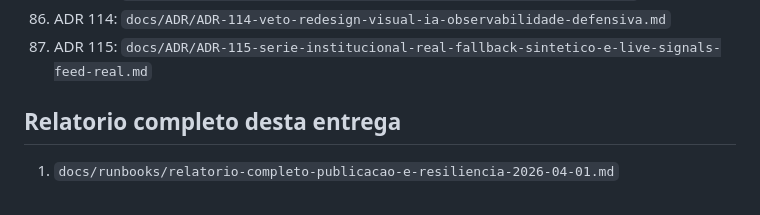
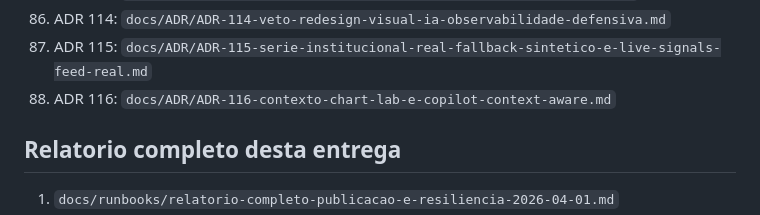
Before and after one commit to ArthurFritz8/BotFinanceiro, a Markdown page: README.md, the part around the change. GitHub-like rendering.

Commit message:
Registra ADR-116 para contexto expandido e Copilot context-aware

```diff
--- a/README.md
+++ b/README.md
@@ -171,6 +171,7 @@ Politica de retencao:
 85. ADR 113: `docs/ADR/ADR-113-acessibilidade-wcag-tabs-principais-chart-lab.md`
 86. ADR 114: `docs/ADR/ADR-114-veto-redesign-visual-ia-observabilidade-defensiva.md`
 87. ADR 115: `docs/ADR/ADR-115-serie-institucional-real-fallback-sintetico-e-live-signals-feed-real.md`
+88. ADR 116: `docs/ADR/ADR-116-contexto-chart-lab-e-copilot-context-aware.md`
 
 ## Relatorio completo desta entrega
 
```
Also changed, not shown: docs/ADR/ADR-116-contexto-chart-lab-e-copilot-context-aware.md (added, +108 -0 lines).
